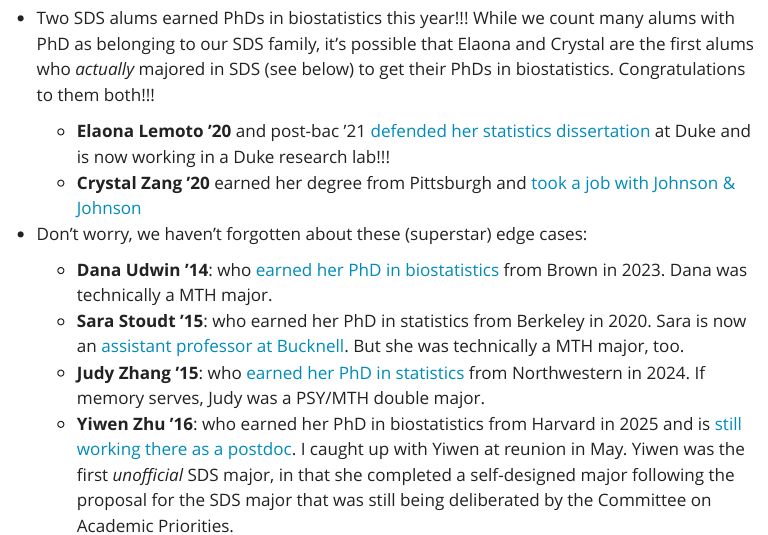
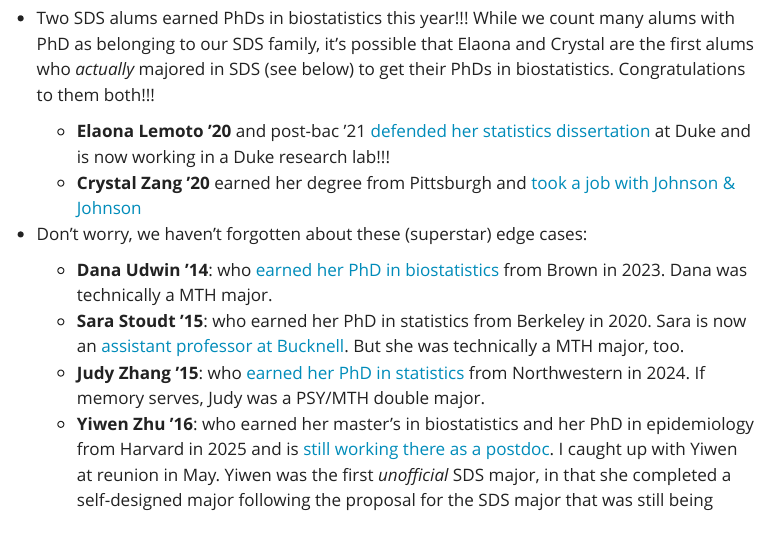
Before and after one commit to SmithCollege-SDS/smithcollege-sds.github.io, a Quarto document (sds_newsletter_2026.qmd): the page in a window 1100 px wide, from 250 px down. Rendered offline with R 4.5, knitr and Pandoc in place of Quarto, with nearby package versions; menus at the side of the page are left out.

Commit message:
Update sds_newsletter_2026.qmd

```diff
--- a/sds_newsletter_2026.qmd
+++ b/sds_newsletter_2026.qmd
@@ -21,7 +21,7 @@
     - **Dana Udwin '14**: who [earned her PhD in biostatistics](https://www.linkedin.com/in/dudwin/) from Brown in 2023. Dana was technically a MTH major.
     - **Sara Stoudt '15**: who earned her PhD in statistics from Berkeley in 2020. Sara is now an [assistant professor at Bucknell](https://www.bucknell.edu/fac-staff/sara-stoudt). But she was technically a MTH major, too.
     - **Judy Zhang '15**: who [earned her PhD in statistics](https://www.linkedin.com/in/jingyang-zhang-ph-d-07380464/) from Northwestern in 2024. If memory serves, Judy was a PSY/MTH double major.
-    - **Yiwen Zhu '16**: who earned her PhD in biostatistics from Harvard in 2025 and is [still working there as a postdoc](https://hsph.harvard.edu/profile/yiwen-zhu/). I caught up with Yiwen at reunion in May. Yiwen was the first *unofficial* SDS major, in that she completed a self-designed major following the proposal for the SDS major that was still being deliberated by the Committee on Academic Priorities.
+    - **Yiwen Zhu '16**: who earned her master's in biostatistics and her PhD in epidemiology from Harvard in 2025 and is [still working there as a postdoc](https://hsph.harvard.edu/profile/yiwen-zhu/). I caught up with Yiwen at reunion in May. Yiwen was the first *unofficial* SDS major, in that she completed a self-designed major following the proposal for the SDS major that was still being deliberated by the Committee on Academic Priorities.
 - Who will be next???
 
 - Sadly, the DataFest trophy [did not find its way home this year](https://www.science.smith.edu/datafest/2026/04/14/mount-holyoke-repeats-as-best-in-show-brings-trophy-home-again/), but we're happy for Mount Holyoke that they won again. `r emoji("smirk")`. Two teams from Smith were recognized for their efforts:
```
